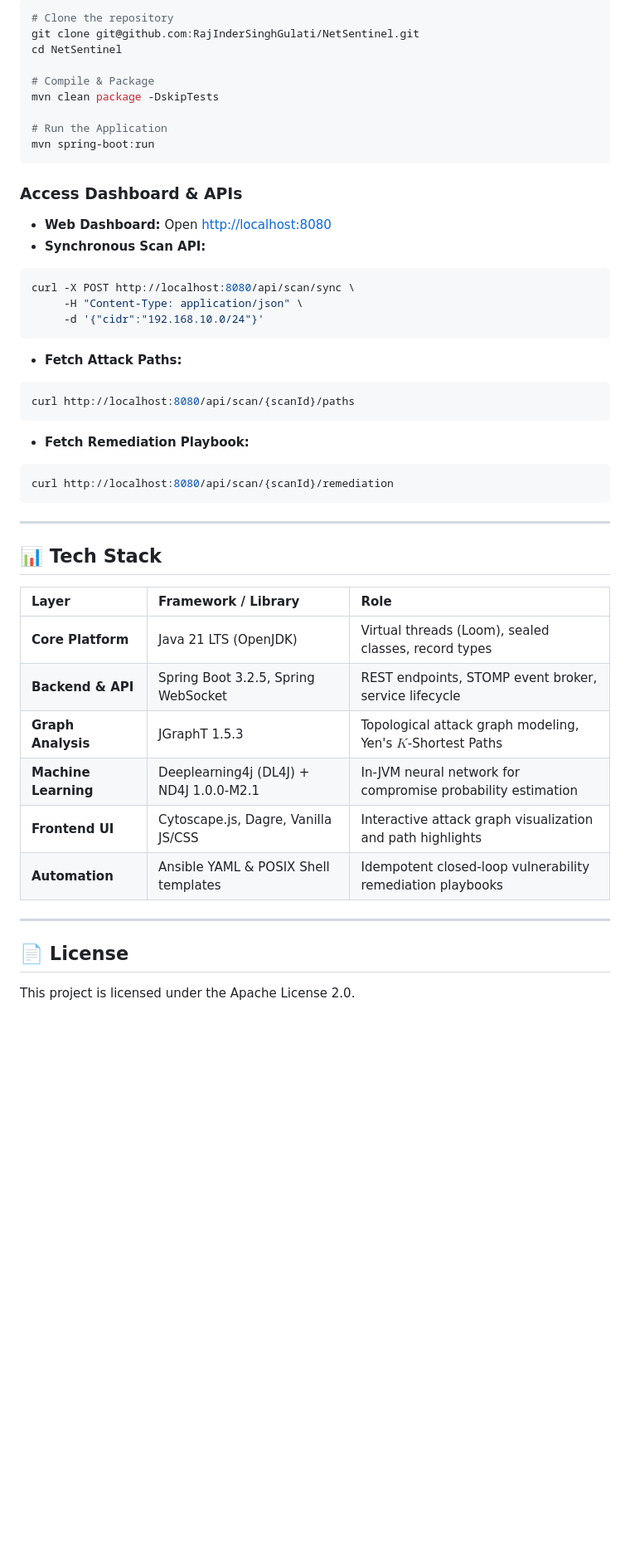
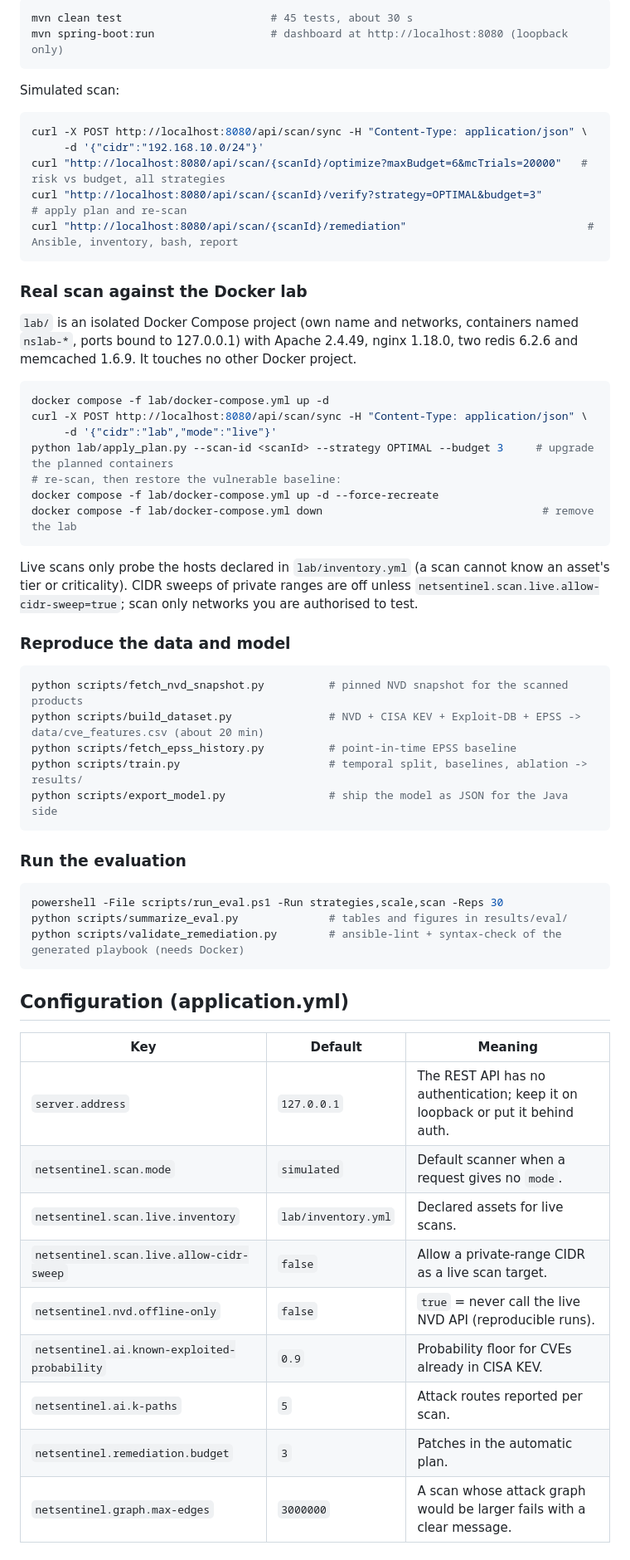
Before and after one commit to RajInderSinghGulati/NetSentinel, a Markdown page: README.md, the part around one of its changes. Shown at 83% size. Rendered like a GitHub page; blank space fills up the shorter version.

````diff
--- a/README.md
+++ b/README.md
@@ -76,46 +68,66 @@ NetSentinel-AI is a proactive vulnerability assessment and automated remediation
 ```bash
-# Clone the repository
-git clone git@github.com:RajInderSinghGulati/NetSentinel.git
-cd NetSentinel
-
-# Compile & Package
-mvn clean package -DskipTests
-
-# Run the Application
-mvn spring-boot:run
+mvn clean test                       # 45 tests, about 30 s
+mvn spring-boot:run                  # dashboard at http://localhost:8080 (loopback only)
 ```
 
-### Access Dashboard & APIs
-- **Web Dashboard:** Open [http://localhost:8080](http://localhost:8080)
-- **Synchronous Scan API:**
+Simulated scan:
+
 ```bash
-curl -X POST http://localhost:8080/api/scan/sync \
-     -H "Content-Type: application/json" \
+curl -X POST http://localhost:8080/api/scan/sync -H "Content-Type: application/json" \
      -d '{"cidr":"192.168.10.0/24"}'
-```
-- **Fetch Attack Paths:**
-```bash
-curl http://localhost:8080/api/scan/{scanId}/paths
-```
-- **Fetch Remediation Playbook:**
-```bash
-curl http://localhost:8080/api/scan/{scanId}/remediation
+curl "http://localhost:8080/api/scan/{scanId}/optimize?maxBudget=6&mcTrials=20000"   # risk vs budget, all strategies
+curl "http://localhost:8080/api/scan/{scanId}/verify?strategy=OPTIMAL&budget=3"        # apply plan and re-scan
+curl "http://localhost:8080/api/scan/{scanId}/remediation"                            # Ansible, inventory, bash, report
 ```
 
----
+### Real scan against the Docker lab
 
-## 📊 Tech Stack
+`lab/` is an isolated Docker Compose project (own name and networks, containers named `nslab-*`, ports bound to
+127.0.0.1) with Apache 2.4.49, nginx 1.18.0, two redis 6.2.6 and memcached 1.6.9. It touches no other Docker project.
 
-| Layer | Framework / Library | Role |
-| :--- | :--- | :--- |
-| **Core Platform** | Java 21 LTS (OpenJDK) | Virtual threads (Loom), sealed classes, record types |
-| **Backend & API** | Spring Boot 3.2.5, Spring WebSocket | REST endpoints, STOMP event broker, service lifecycle |
-| **Graph Analysis** | JGraphT 1.5.3 | Topological attack graph modeling, Yen's $K$-Shortest Paths |
-| **Machine Learning**| Deeplearning4j (DL4J) + ND4J 1.0.0-M2.1 | In-JVM neural network for compromise probability estimation |
-| **Frontend UI** | Cytoscape.js, Dagre, Vanilla JS/CSS | Interactive attack graph visualization and path highlights |
-| **Automation** | Ansible YAML & POSIX Shell templates | Idempotent closed-loop vulnerability remediation playbooks |
+```bash
+docker compose -f lab/docker-compose.yml up -d
+curl -X POST http://localhost:8080/api/scan/sync -H "Content-Type: application/json" \
+     -d '{"cidr":"lab","mode":"live"}'
+python lab/apply_plan.py --scan-id <scanId> --strategy OPTIMAL --budget 3     # upgrade the planned containers
+# re-scan, then restore the vulnerable baseline:
+docker compose -f lab/docker-compose.yml up -d --force-recreate
+docker compose -f lab/docker-compose.yml down                                  # remove the lab
+```
 
----
+Live scans only probe the hosts declared in `lab/inventory.yml` (a scan cannot know an asset's tier or criticality).
+CIDR sweeps of private ranges are off unless `netsentinel.scan.live.allow-cidr-sweep=true`; scan only networks you are
+authorised to test.
 
-## 📄 License
-This project is licensed under the Apache License 2.0.
+### Reproduce the data and model
+
+```bash
+python scripts/fetch_nvd_snapshot.py          # pinned NVD snapshot for the scanned products
+python scripts/build_dataset.py               # NVD + CISA KEV + Exploit-DB + EPSS -> data/cve_features.csv (about 20 min)
+python scripts/fetch_epss_history.py          # point-in-time EPSS baseline
+python scripts/train.py                       # temporal split, baselines, ablation -> results/
+python scripts/export_model.py                # ship the model as JSON for the Java side
+```
+
+### Run the evaluation
+
+```bash
+powershell -File scripts/run_eval.ps1 -Run strategies,scale,scan -Reps 30
+python scripts/summarize_eval.py              # tables and figures in results/eval/
+python scripts/validate_remediation.py        # ansible-lint + syntax-check of the generated playbook (needs Docker)
+```
+
+## Configuration (application.yml)
+
+| Key | Default | Meaning |
+|---|---|---|
+| `server.address` | `127.0.0.1` | The REST API has no authentication; keep it on loopback or put it behind auth. |
+| `netsentinel.scan.mode` | `simulated` | Default scanner when a request gives no `mode`. |
+| `netsentinel.scan.live.inventory` | `lab/inventory.yml` | Declared assets for live scans. |
+| `netsentinel.scan.live.allow-cidr-sweep` | `false` | Allow a private-range CIDR as a live scan target. |
+| `netsentinel.nvd.offline-only` | `false` | `true` = never call the live NVD API (reproducible runs). |
+| `netsentinel.ai.known-exploited-probability` | `0.9` | Probability floor for CVEs already in CISA KEV. |
+| `netsentinel.ai.k-paths` | `5` | Attack routes reported per scan. |
+| `netsentinel.remediation.budget` | `3` | Patches in the automatic plan. |
+| `netsentinel.graph.max-edges` | `3000000` | A scan whose attack graph would be larger fails with a clear message. |
+
````
Also changed, not shown: other parts of README.md (+61 -55 lines).
